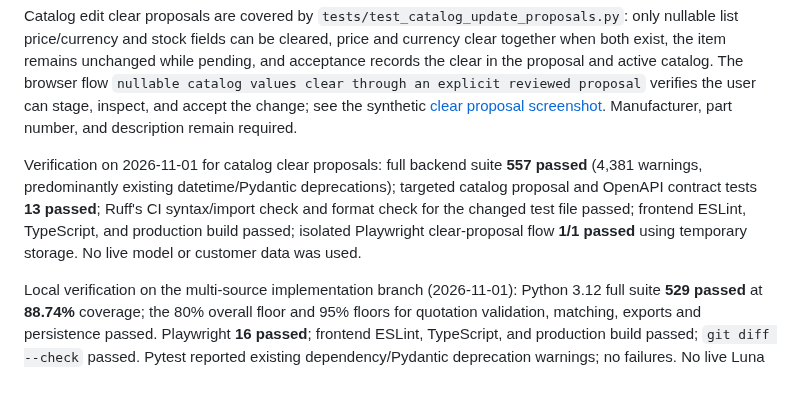
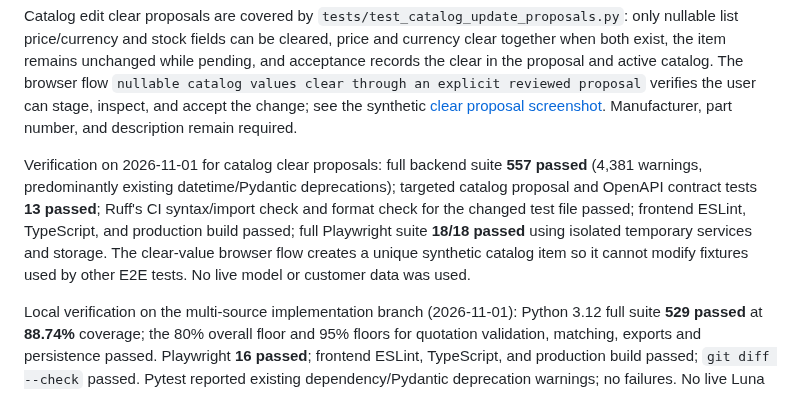
Before and after one commit to ayushcodes13/RFQ-Assistant, a Markdown page: docs/TESTING.md, the part around the change. Rendered like a GitHub page.

Commit message:
test: isolate catalog clear browser fixture

```diff
--- a/docs/TESTING.md
+++ b/docs/TESTING.md
@@ -169,7 +169,7 @@ The protected web workspace now validates each operator's own backend API key, s
 
 Catalog edit clear proposals are covered by `tests/test_catalog_update_proposals.py`: only nullable list price/currency and stock fields can be cleared, price and currency clear together when both exist, the item remains unchanged while pending, and acceptance records the clear in the proposal and active catalog. The browser flow `nullable catalog values clear through an explicit reviewed proposal` verifies the user can stage, inspect, and accept the change; see the synthetic [clear proposal screenshot](screenshots/catalog-clear-proposal.png). Manufacturer, part number, and description remain required.
 
-Verification on 2026-11-01 for catalog clear proposals: full backend suite **557 passed** (4,381 warnings, predominantly existing datetime/Pydantic deprecations); targeted catalog proposal and OpenAPI contract tests **13 passed**; Ruff's CI syntax/import check and format check for the changed test file passed; frontend ESLint, TypeScript, and production build passed; isolated Playwright clear-proposal flow **1/1 passed** using temporary storage. No live model or customer data was used.
+Verification on 2026-11-01 for catalog clear proposals: full backend suite **557 passed** (4,381 warnings, predominantly existing datetime/Pydantic deprecations); targeted catalog proposal and OpenAPI contract tests **13 passed**; Ruff's CI syntax/import check and format check for the changed test file passed; frontend ESLint, TypeScript, and production build passed; full Playwright suite **18/18 passed** using isolated temporary services and storage. The clear-value browser flow creates a unique synthetic catalog item so it cannot modify fixtures used by other E2E tests. No live model or customer data was used.
 
 Local verification on the multi-source implementation branch (2026-11-01): Python 3.12 full suite **529 passed** at **88.74%** coverage; the 80% overall floor and 95% floors for quotation validation, matching, exports and persistence passed. Playwright **16 passed**; frontend ESLint, TypeScript, and production build passed; `git diff --check` passed. Pytest reported existing dependency/Pydantic deprecation warnings; no failures. No live Luna call or antivirus engine scan was part of this run.
 
```
Also changed, not shown: docs/screenshots/catalog-clear-proposal.png, 1 other file.
